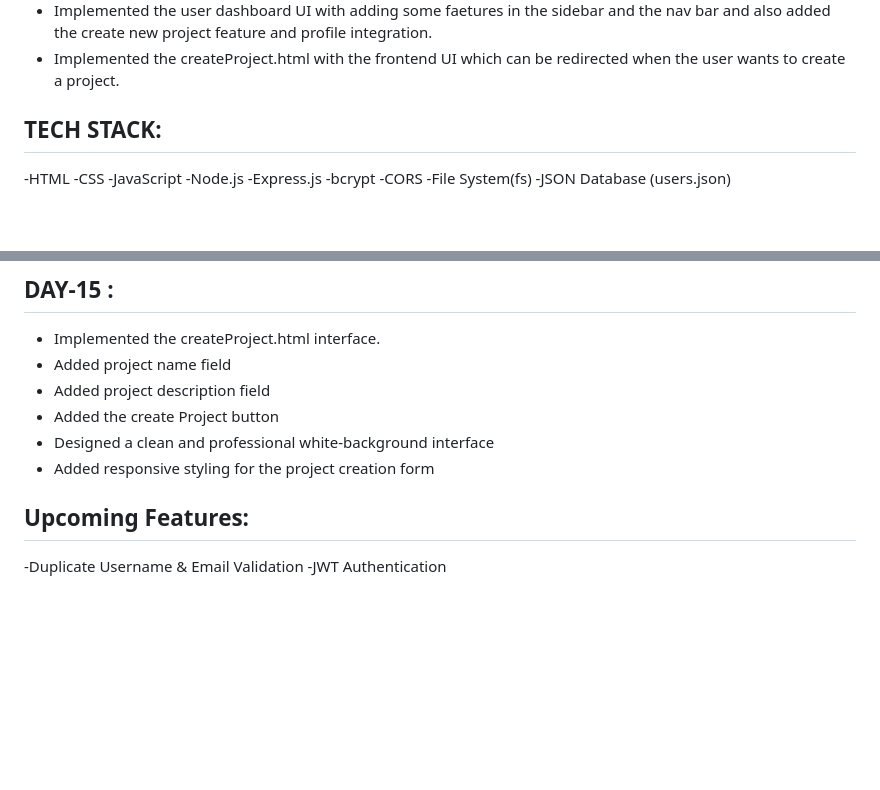
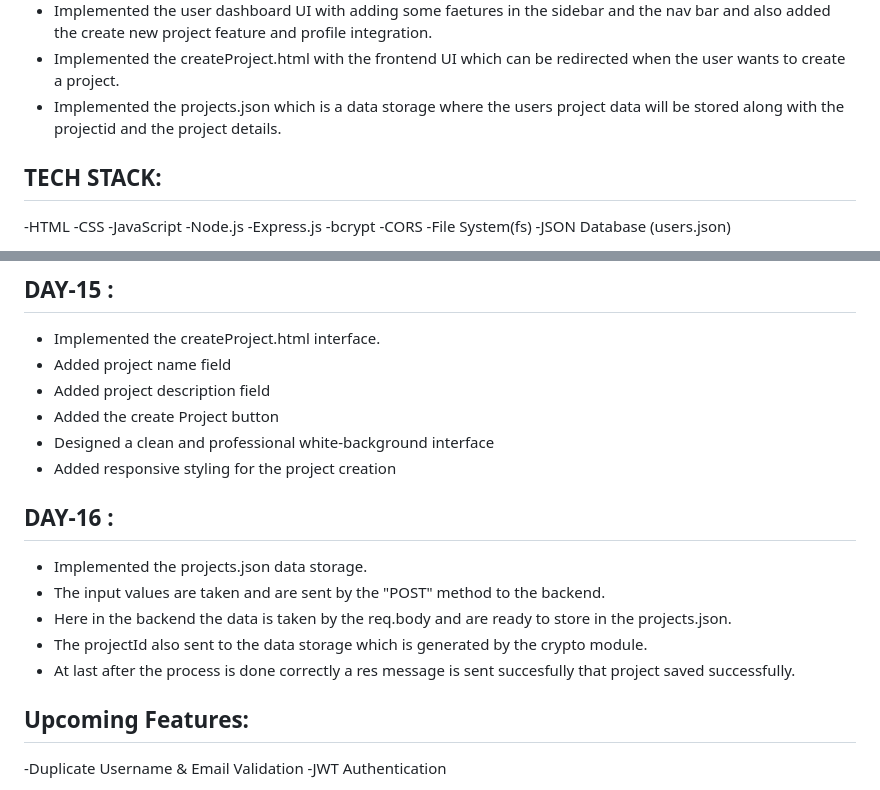
Before and after one commit to kganesh-tech/AuthForge, a Markdown page: README.md, 2 parts joined by grey strips. Rendered like a GitHub page; blank space fills up the shorter version.

```diff
--- a/README.md
+++ b/README.md
@@ -31,6 +31,7 @@ AuthForge is a backend authentication project built using Node.js and Express.js
 - completed the end-to-end Forgot Password and Reset Password workflow.Users receive a secure reset link via email,verify the reset token, and successfully update their password through the /reset-password API.
 - Implemented the user dashboard UI with adding some faetures in the sidebar and the nav bar and also added the create new project feature and profile integration.
 - Implemented the createProject.html with the frontend UI which can be redirected when the user wants to create a project.
+- Implemented the projects.json which is a data storage where the users project data will be stored along with the projectid and the project details.
 ## TECH STACK:
 -HTML
 -CSS
@@ -166,7 +167,14 @@ AuthForge is a backend authentication project built using Node.js and Express.js
 - Added project description field
 - Added the create Project button
 - Designed a clean and professional white-background interface
-- Added responsive styling for the project creation form
+- Added responsive styling for the project creation
+
+## DAY-16 :
+- Implemented the projects.json data storage.
+- The input values are taken and are sent by the "POST" method to the backend.
+- Here in the backend the data is taken by the req.body and are ready to store in the projects.json.
+- The projectId also sent to the data storage which is generated by the crypto module.
+- At last after the process is done correctly a res message is sent succesfully that project saved successfully.
 
 
 
```
